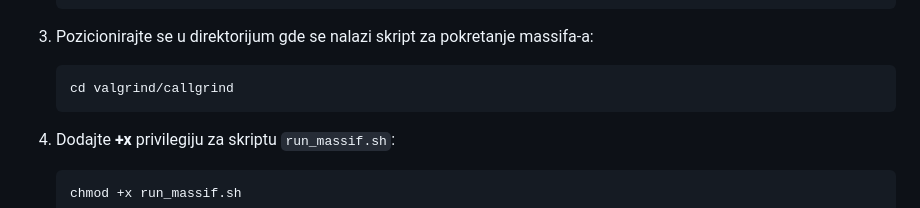
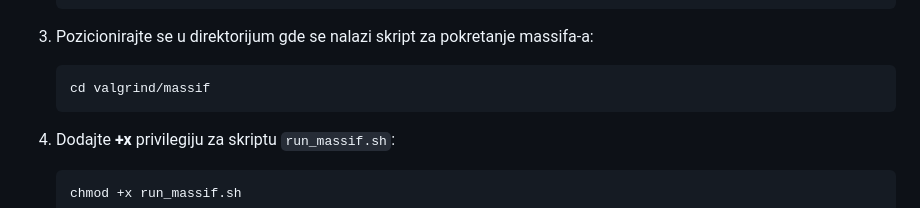
Before and after one commit to MATF-Software-Verification/2024_Analysis_ECE350Final, a Markdown page: README.md, the part around the change. GitHub-like rendering.

````diff
--- a/README.md
+++ b/README.md
@@ -137,7 +137,7 @@ Da biste pokrenuli Valgrind Massif , pratite sledeće korake:
 
 3. Pozicionirajte se u direktorijum gde se nalazi skript za pokretanje massifa-a:
     ```bash
-    cd valgrind/callgrind
+    cd valgrind/massif
     ```
 
 4. Dodajte **+x** privilegiju za skriptu `run_massif.sh`:
````
